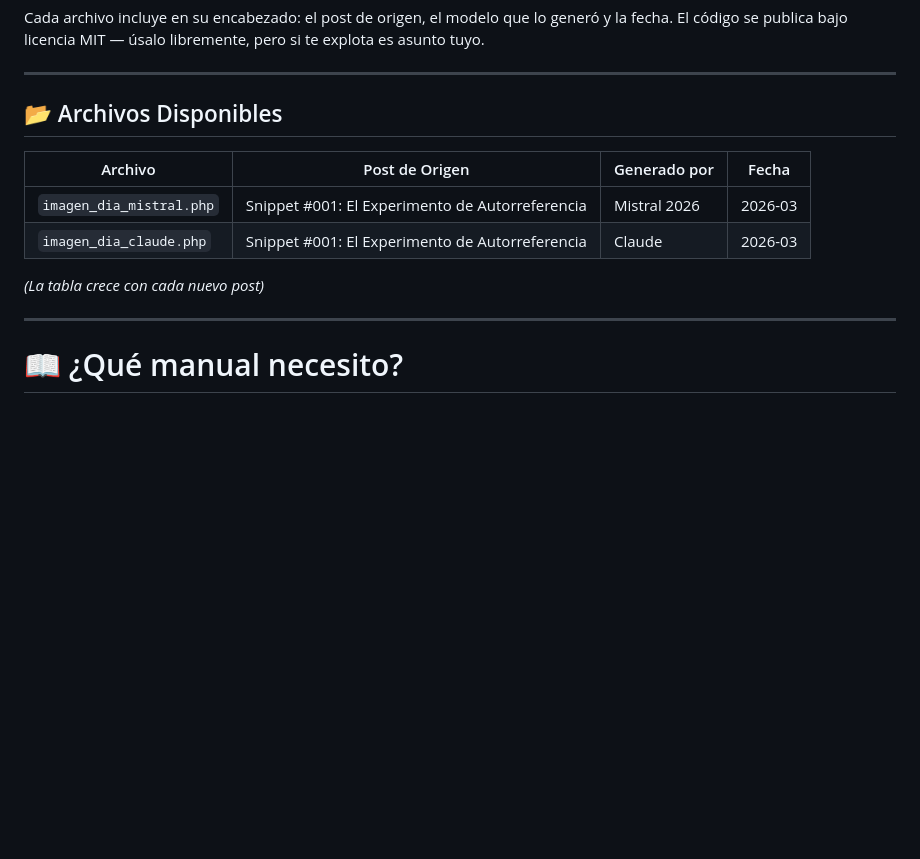
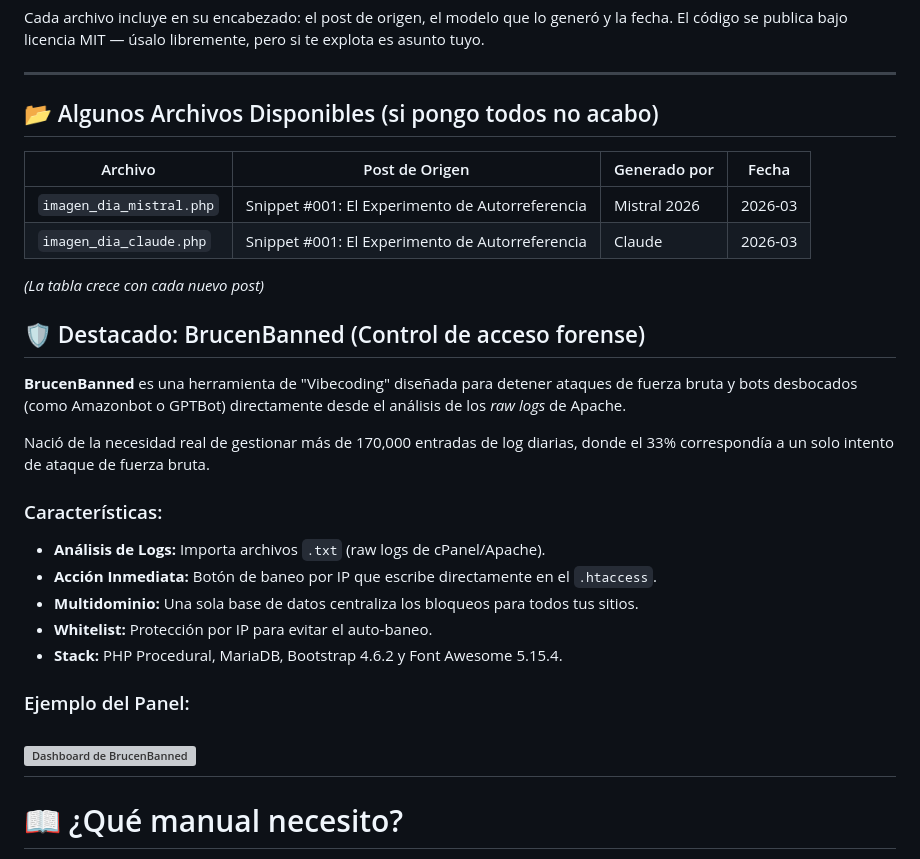
Before and after one commit to AlfonsoOrozcoAguilarnoNDA/snippetsMIT, a Markdown page: README.md, the part around the change. Rendered like a GitHub page; blank space fills up the shorter version; grey boxes are pictures that could not be loaded.

```diff
--- a/README.md
+++ b/README.md
@@ -31,7 +31,7 @@ pero si te explota es asunto tuyo.
 
 ---
 
-## 📂 Archivos Disponibles
+## 📂 Algunos Archivos Disponibles (si pongo todos no acabo)
 
 | Archivo | Post de Origen | Generado por | Fecha |
 |---|---|---|---|
@@ -39,7 +39,21 @@ pero si te explota es asunto tuyo.
 | `imagen_dia_claude.php` | Snippet #001: El Experimento de Autorreferencia | Claude | 2026-03 | Con bugs
 
 *(La tabla crece con cada nuevo post)*
+## 🛡️ Destacado: BrucenBanned (Control de acceso forense)
 
+**BrucenBanned** es una herramienta de "Vibecoding" diseñada para detener ataques de fuerza bruta y bots desbocados (como Amazonbot o GPTBot) directamente desde el análisis de los *raw logs* de Apache.
+
+Nació de la necesidad real de gestionar más de 170,000 entradas de log diarias, donde el 33% correspondía a un solo intento de ataque de fuerza bruta.
+
+### Características:
+- **Análisis de Logs:** Importa archivos `.txt` (raw logs de cPanel/Apache).
+- **Acción Inmediata:** Botón de baneo por IP que escribe directamente en el `.htaccess`.
+- **Multidominio:** Una sola base de datos centraliza los bloqueos para todos tus sitios.
+- **Whitelist:** Protección por IP para evitar el auto-baneo.
+- **Stack:** PHP Procedural, MariaDB, Bootstrap 4.6.2 y Font Awesome 5.15.4.
+
+### Ejemplo del Panel:
+![Dashboard de BrucenBanned](brucenbannedexample.png)
 ---
 # 📖 ¿Qué manual necesito?
 
```
